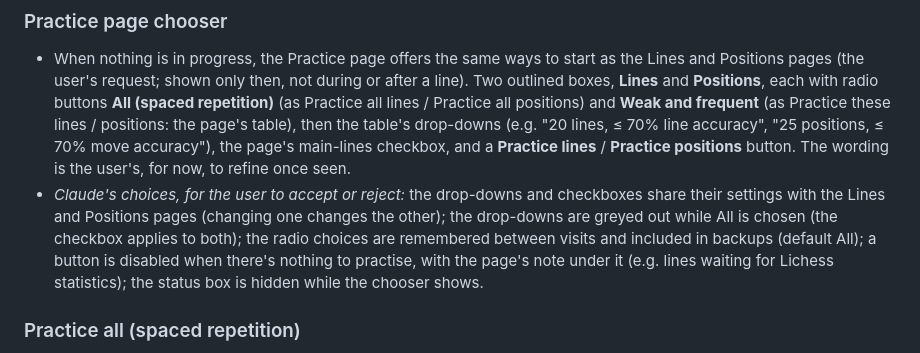
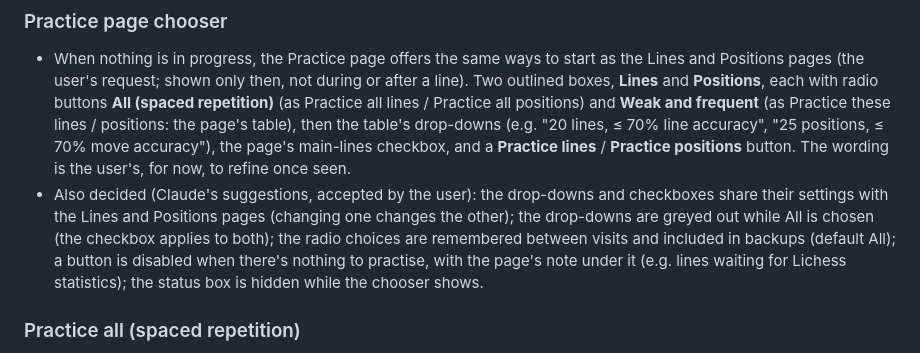
Before and after one commit to david-s-apps-acct/chess-opening-trainer, a Markdown page: SPEC.md, the part around the change. Drawn GitHub-style.

Commit message:
SPEC: the Practice page chooser's details accepted
Co-Authored-By: Claude Opus 5.5 <noreply@anthropic.com>

```diff
--- a/SPEC.md
+++ b/SPEC.md
@@ -226,7 +226,7 @@ The last selection is remembered between visits (stored in the browser, like the
 ### Practice page chooser
 
 - When nothing is in progress, the Practice page offers the same ways to start as the Lines and Positions pages (the user's request; shown only then, not during or after a line). Two outlined boxes, **Lines** and **Positions**, each with radio buttons **All (spaced repetition)** (as Practice all lines / Practice all positions) and **Weak and frequent** (as Practice these lines / positions: the page's table), then the table's drop-downs (e.g. "20 lines, ≤ 70% line accuracy", "25 positions, ≤ 70% move accuracy"), the page's main-lines checkbox, and a **Practice lines** / **Practice positions** button. The wording is the user's, for now, to refine once seen.
-- *Claude's choices, for the user to accept or reject:* the drop-downs and checkboxes share their settings with the Lines and Positions pages (changing one changes the other); the drop-downs are greyed out while All is chosen (the checkbox applies to both); the radio choices are remembered between visits and included in backups (default All); a button is disabled when there's nothing to practise, with the page's note under it (e.g. lines waiting for Lichess statistics); the status box is hidden while the chooser shows.
+- Also decided (Claude's suggestions, accepted by the user): the drop-downs and checkboxes share their settings with the Lines and Positions pages (changing one changes the other); the drop-downs are greyed out while All is chosen (the checkbox applies to both); the radio choices are remembered between visits and included in backups (default All); a button is disabled when there's nothing to practise, with the page's note under it (e.g. lines waiting for Lichess statistics); the status box is hidden while the chooser shows.
 
 ### Practice all (spaced repetition)
 
```
